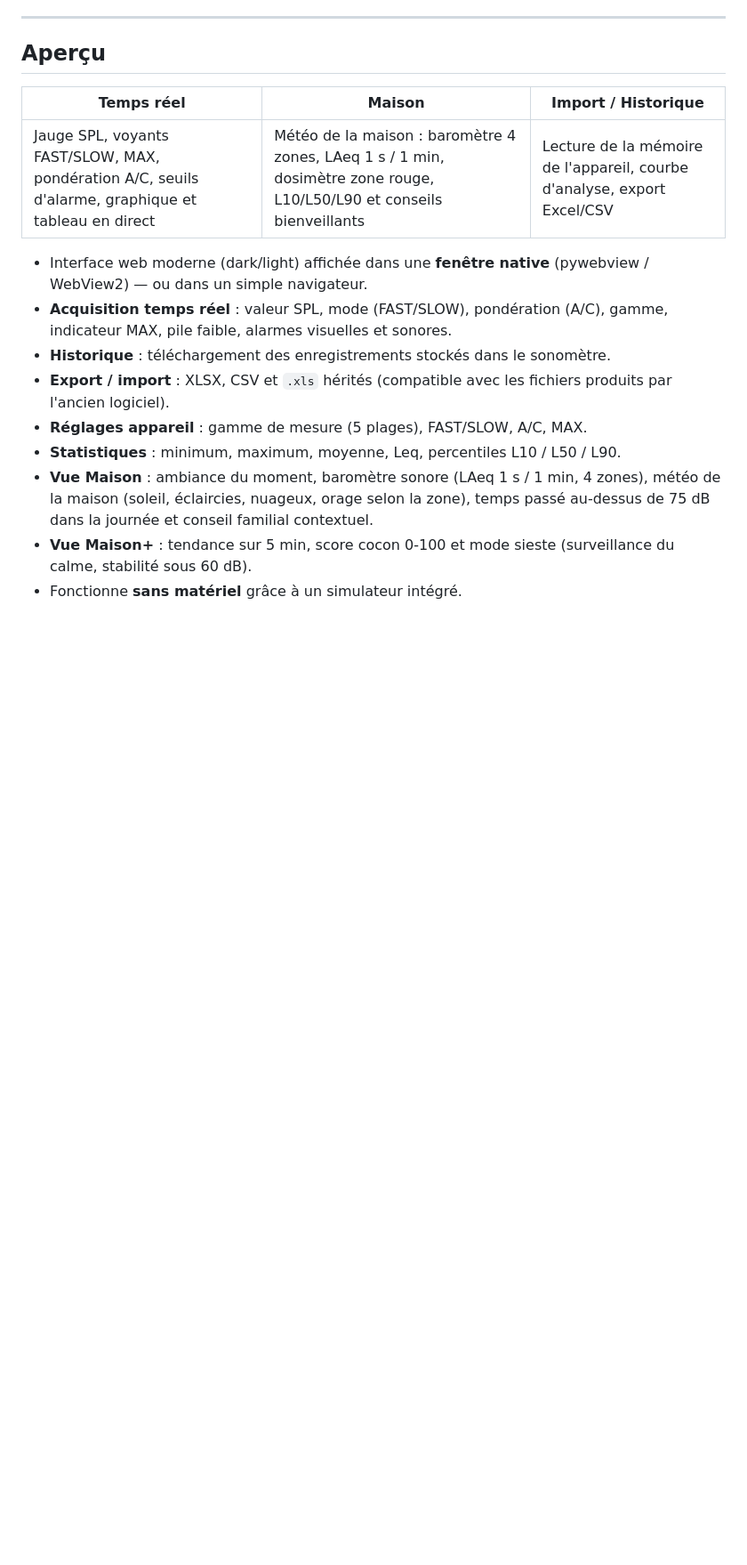
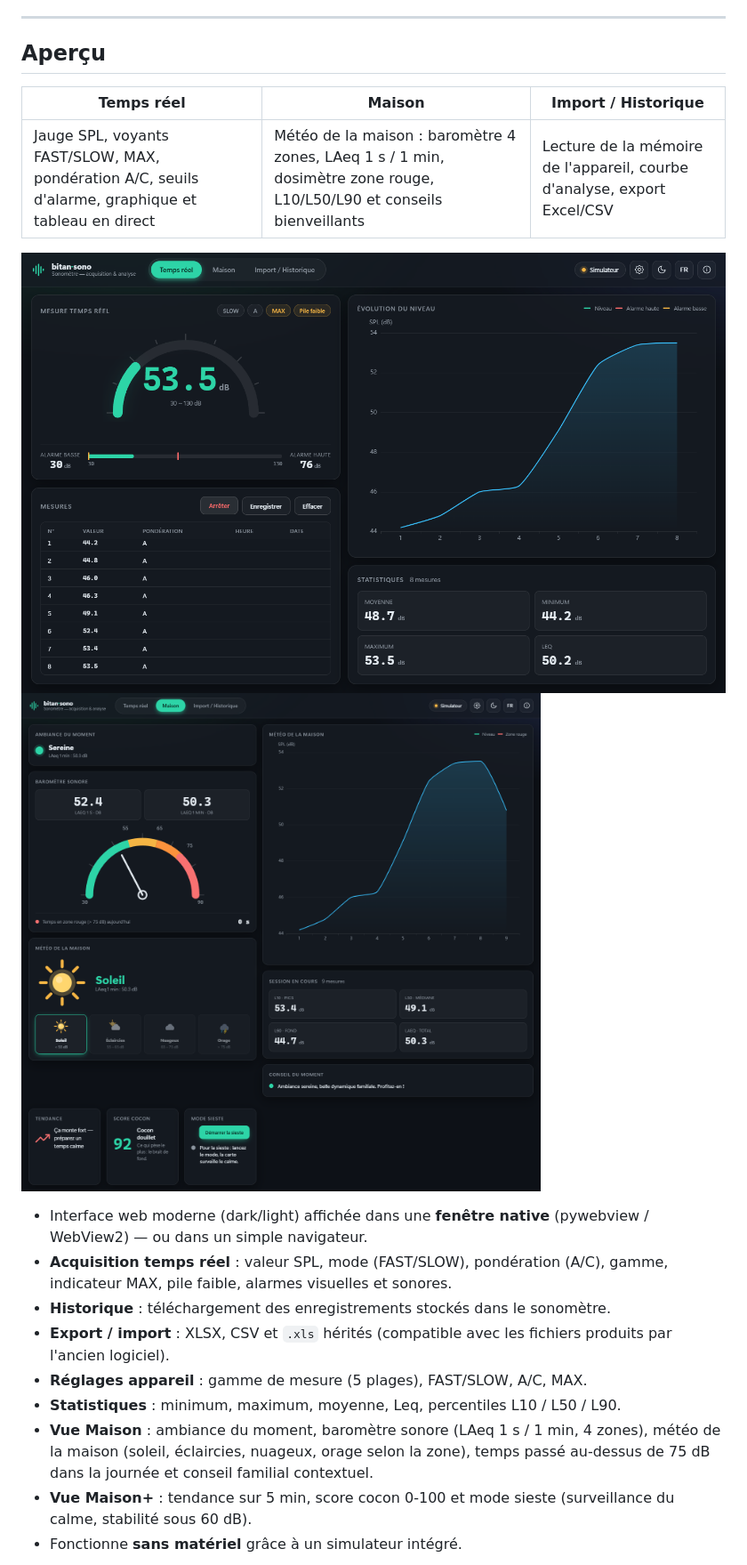
Before and after one commit to brunothesatellite/bitan-sono, a Markdown page: README.md, the part around the change. Shown at 89% size. Rendered like a GitHub page; pictures changed too: docs/maison.png (added), docs/temps-reel.png (added); blank space fills up the shorter version.

Commit message:
docs : captures Temps reel et Maison dans le README

```diff
--- a/README.md
+++ b/README.md
@@ -18,6 +18,9 @@ seuls l'icône et les deux sons d'alarme proviennent de l'installation d'origine
 | Temps réel | Maison | Import / Historique |
 |---|---|---|
 | Jauge SPL, voyants FAST/SLOW, MAX, pondération A/C, seuils d'alarme, graphique et tableau en direct | Météo de la maison : baromètre 4 zones, LAeq 1 s / 1 min, dosimètre zone rouge, L10/L50/L90 et conseils bienveillants | Lecture de la mémoire de l'appareil, courbe d'analyse, export Excel/CSV |
+
+![Vue Temps réel](docs/temps-reel.png)
+![Vue Maison](docs/maison.png)
 
 - Interface web moderne (dark/light) affichée dans une **fenêtre native**
   (pywebview / WebView2) — ou dans un simple navigateur.
```
